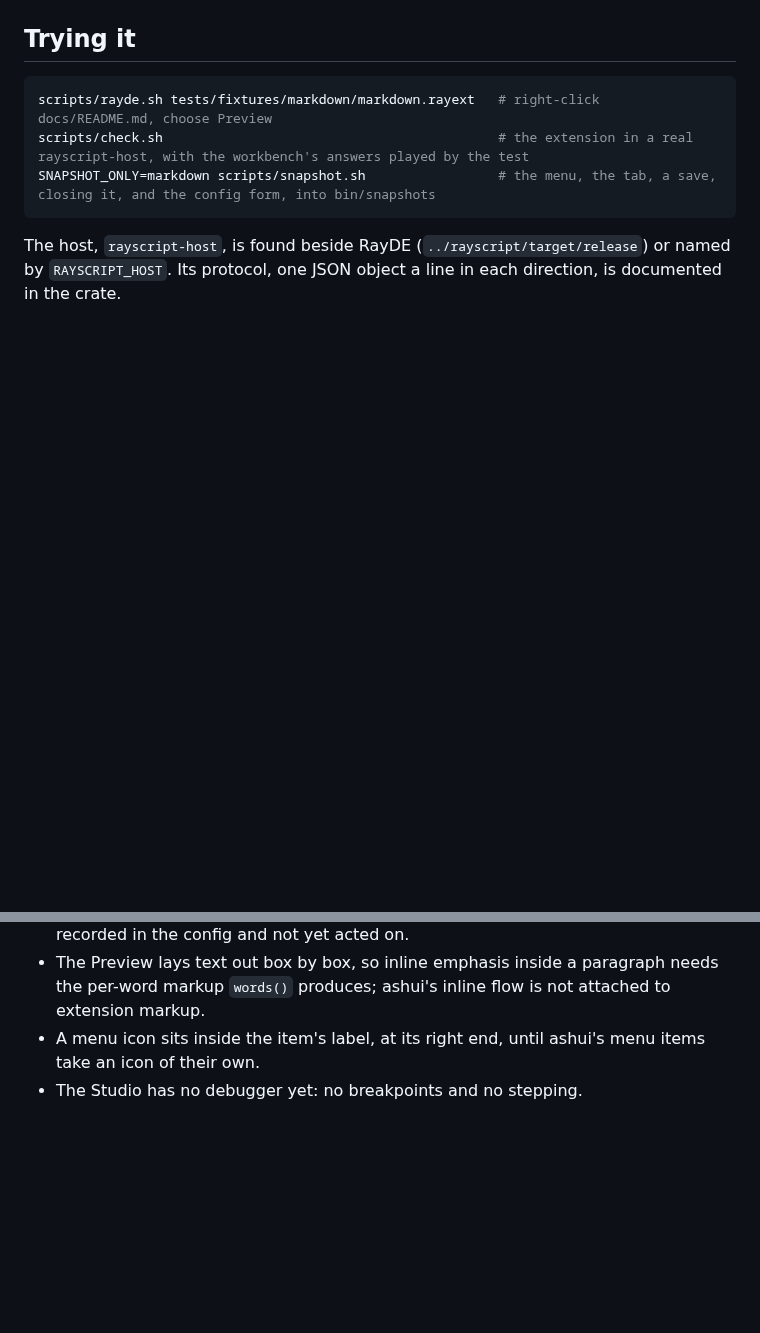
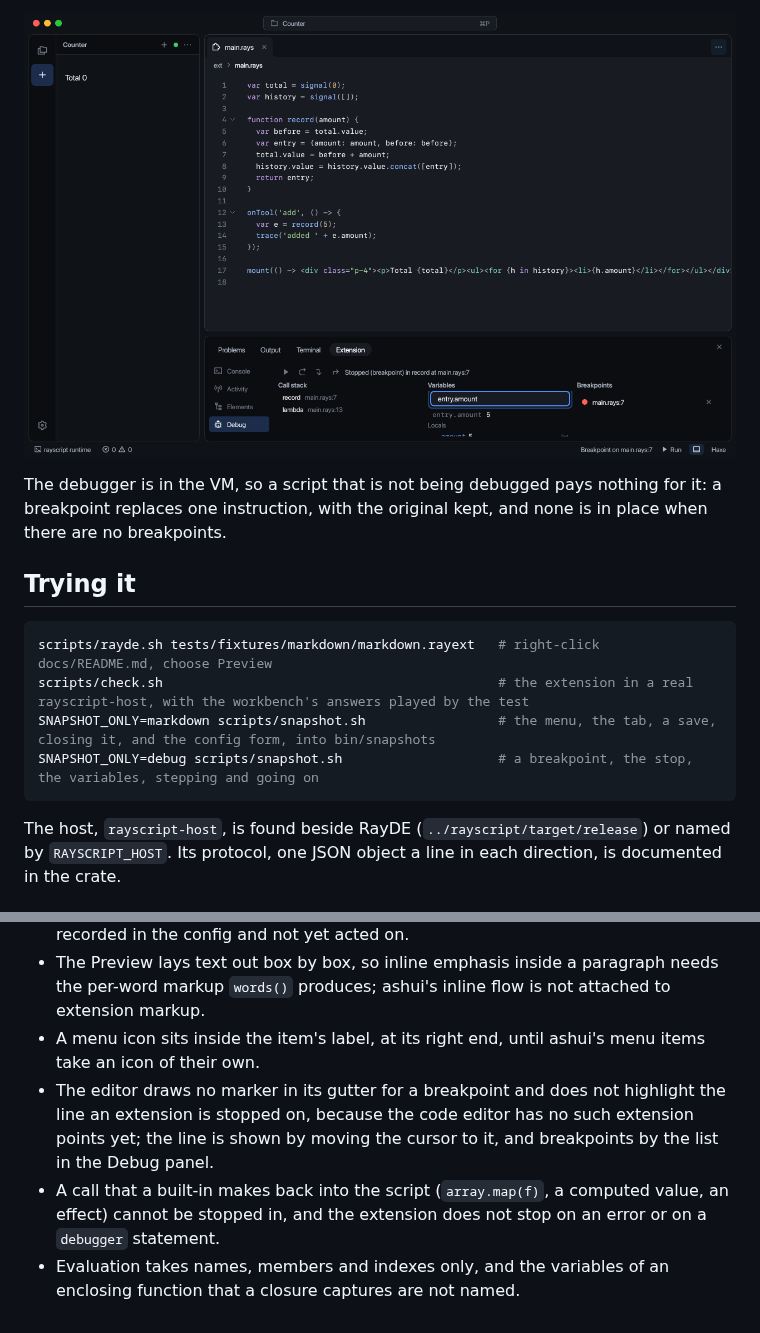
Before and after one commit to rayzor-blade/RayDE, a Markdown page: docs/extensions.md, 2 parts joined by grey strips. GitHub-like rendering; pictures changed too: docs/images/debug-variables.png (added); blank space fills up the shorter version.

````diff
--- a/docs/extensions.md
+++ b/docs/extensions.md
@@ -184,9 +199,14 @@ Opening a `.rayext` runs the extension. Its views are drawn in the Preview, each
+![An expression evaluated in the frame, and a variable opened](images/debug-variables.png)
+
+The debugger is in the VM, so a script that is not being debugged pays nothing for it: a breakpoint replaces one instruction, with the original kept, and none is in place when there are no breakpoints.
+
 ## Trying it
 
 ```sh
 scripts/rayde.sh tests/fixtures/markdown/markdown.rayext   # right-click docs/README.md, choose Preview
 scripts/check.sh                                           # the extension in a real rayscript-host, with the workbench's answers played by the test
 SNAPSHOT_ONLY=markdown scripts/snapshot.sh                 # the menu, the tab, a save, closing it, and the config form, into bin/snapshots
+SNAPSHOT_ONLY=debug scripts/snapshot.sh                    # a breakpoint, the stop, the variables, stepping and going on
 ```
 
 The host, `rayscript-host`, is found beside RayDE (`../rayscript/target/release`) or named by `RAYSCRIPT_HOST`. Its protocol, one JSON object a line in each direction, is documented in the crate.
@@ -199,4 +219,6 @@ The host, `rayscript-host`, is found beside RayDE (`../rayscript/target/release`
 - Only `workspace.read` and `workspace.write` are backed by a service. The other capabilities in the form (`process.spawn`, `net.fetch`, `terminal`, `clipboard`) are recorded in the config and not yet acted on.
 - The Preview lays text out box by box, so inline emphasis inside a paragraph needs the per-word markup `words()` produces; ashui's inline flow is not attached to extension markup.
 - A menu icon sits inside the item's label, at its right end, until ashui's menu items take an icon of their own.
-- The Studio has no debugger yet: no breakpoints and no stepping.
+- The editor draws no marker in its gutter for a breakpoint and does not highlight the line an extension is stopped on, because the code editor has no such extension points yet; the line is shown by moving the cursor to it, and breakpoints by the list in the Debug panel.
+- A call that a built-in makes back into the script (`array.map(f)`, a computed value, an effect) cannot be stopped in, and the extension does not stop on an error or on a `debugger` statement.
+- Evaluation takes names, members and indexes only, and the variables of an enclosing function that a closure captures are not named.
````
Also changed, not shown: other parts of docs/extensions.md (+15 -0 lines), README.md (+1 -1 lines), docs/images/debug-stopped.png (added), 9 other files.
